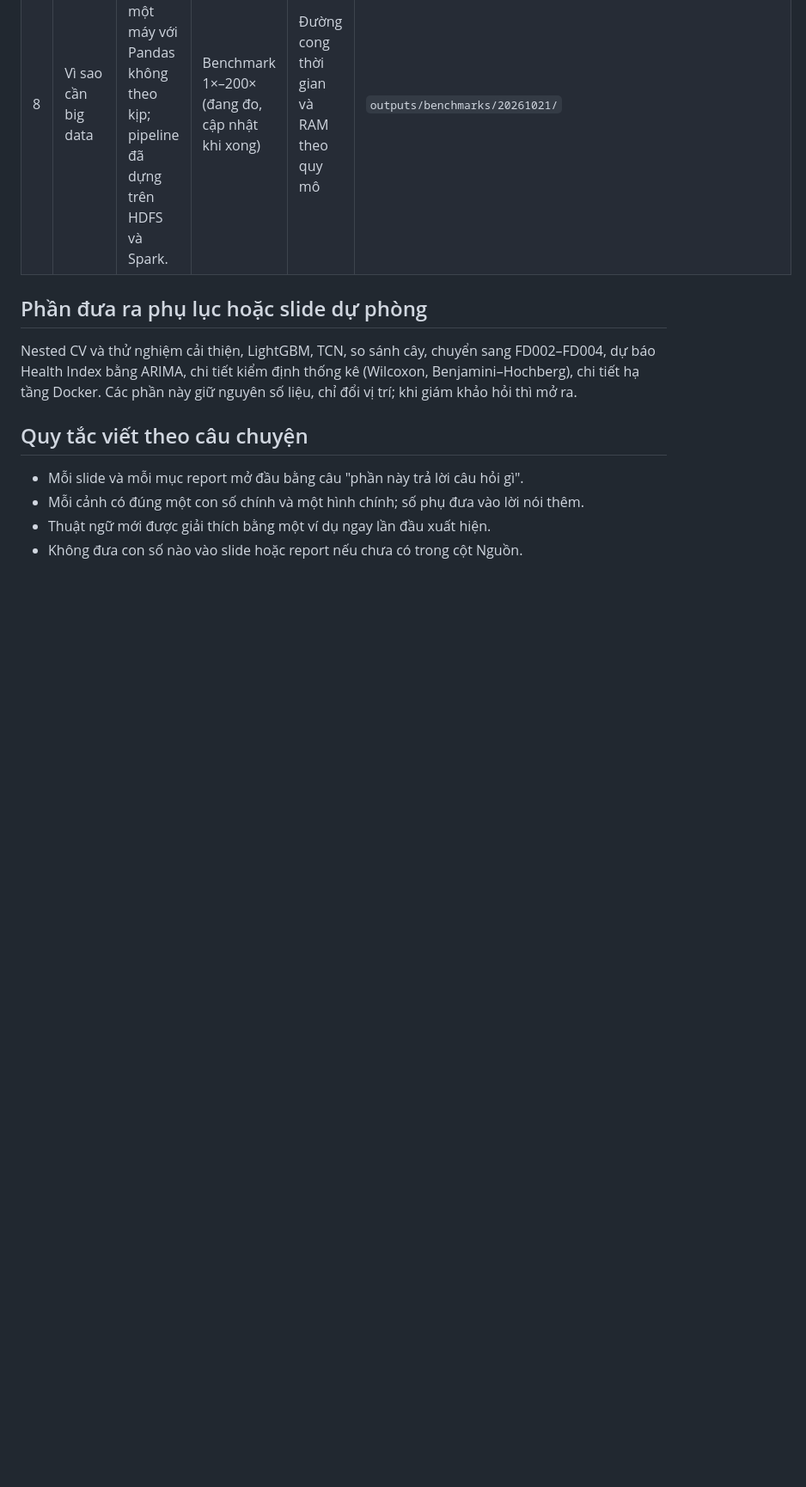
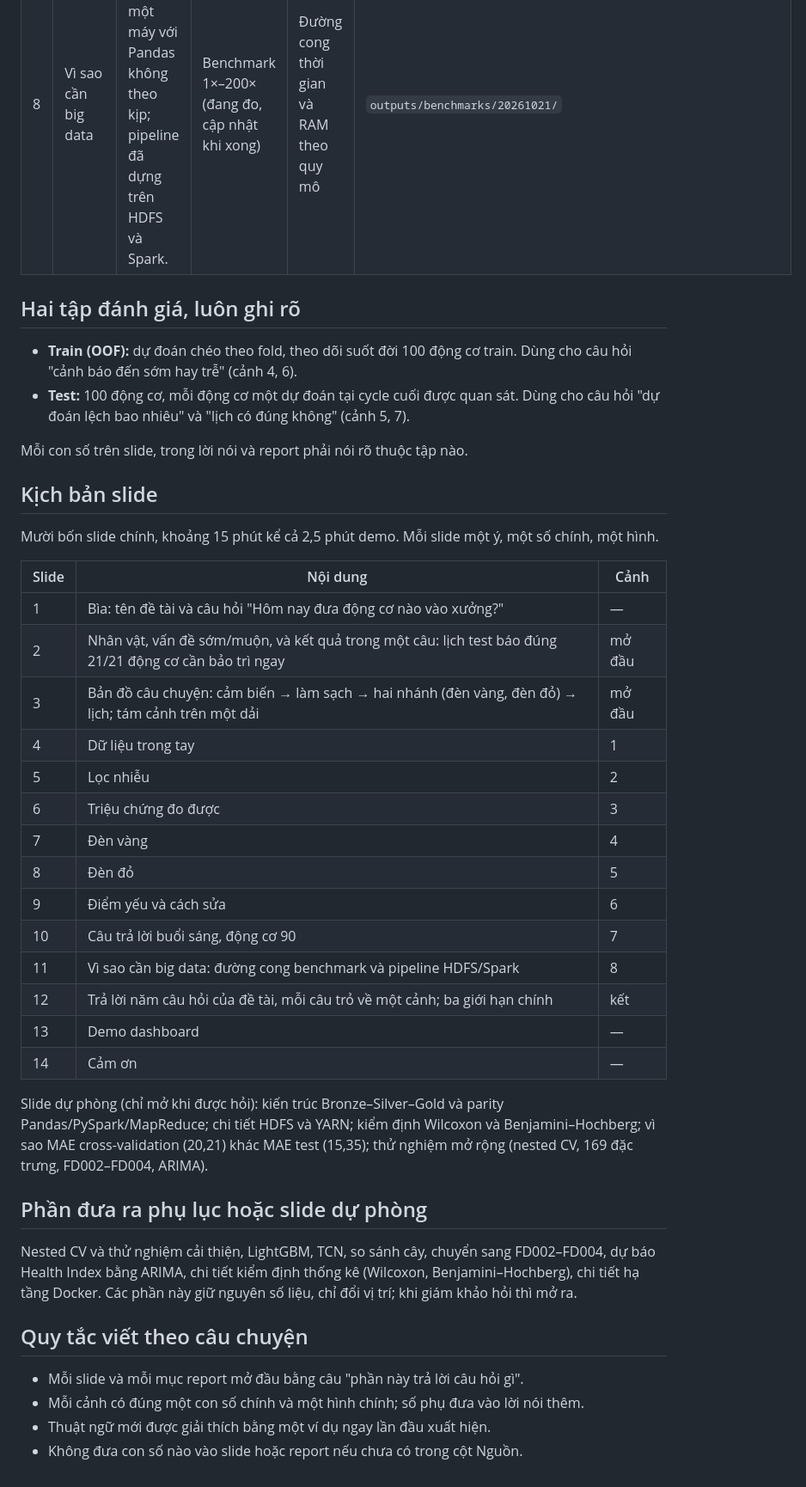
Before and after one commit to ti014/tinasa-cmapss-rul-prediction, a Markdown page: handoff/STORYLINE.md, the part around one of its changes. Shown at 86% size. GitHub-like rendering; blank space fills up the shorter version.

```diff
--- a/handoff/STORYLINE.md
+++ b/handoff/STORYLINE.md
@@ -37,4 +37,40 @@ cơ test 90 minh họa quyết định bảo trì.
 | 8 | Vì sao cần big data | Khi dữ liệu lớn lên, một máy với Pandas không theo kịp; pipeline đã dựng trên HDFS và Spark. | Benchmark 1×–200× (đang đo, cập nhật khi xong) | Đường cong thời gian và RAM theo quy mô | `outputs/benchmarks/20261021/` |
+
+## Hai tập đánh giá, luôn ghi rõ
+
+- **Train (OOF):** dự đoán chéo theo fold, theo dõi suốt đời 100 động cơ train.
+  Dùng cho câu hỏi "cảnh báo đến sớm hay trễ" (cảnh 4, 6).
+- **Test:** 100 động cơ, mỗi động cơ một dự đoán tại cycle cuối được quan sát.
+  Dùng cho câu hỏi "dự đoán lệch bao nhiêu" và "lịch có đúng không" (cảnh 5, 7).
+
+Mỗi con số trên slide, trong lời nói và report phải nói rõ thuộc tập nào.
+
+## Kịch bản slide
+
+Mười bốn slide chính, khoảng 15 phút kể cả 2,5 phút demo. Mỗi slide một ý, một
+số chính, một hình.
+
+| Slide | Nội dung | Cảnh |
+|---|---|---|
+| 1 | Bìa: tên đề tài và câu hỏi "Hôm nay đưa động cơ nào vào xưởng?" | — |
+| 2 | Nhân vật, vấn đề sớm/muộn, và kết quả trong một câu: lịch test báo đúng 21/21 động cơ cần bảo trì ngay | mở đầu |
+| 3 | Bản đồ câu chuyện: cảm biến → làm sạch → hai nhánh (đèn vàng, đèn đỏ) → lịch; tám cảnh trên một dải | mở đầu |
+| 4 | Dữ liệu trong tay | 1 |
+| 5 | Lọc nhiễu | 2 |
+| 6 | Triệu chứng đo được | 3 |
+| 7 | Đèn vàng | 4 |
+| 8 | Đèn đỏ | 5 |
+| 9 | Điểm yếu và cách sửa | 6 |
+| 10 | Câu trả lời buổi sáng, động cơ 90 | 7 |
+| 11 | Vì sao cần big data: đường cong benchmark và pipeline HDFS/Spark | 8 |
+| 12 | Trả lời năm câu hỏi của đề tài, mỗi câu trỏ về một cảnh; ba giới hạn chính | kết |
+| 13 | Demo dashboard | — |
+| 14 | Cảm ơn | — |
+
+Slide dự phòng (chỉ mở khi được hỏi): kiến trúc Bronze–Silver–Gold và parity
+Pandas/PySpark/MapReduce; chi tiết HDFS và YARN; kiểm định Wilcoxon và
+Benjamini–Hochberg; vì sao MAE cross-validation (20,21) khác MAE test (15,35);
+thử nghiệm mở rộng (nested CV, 169 đặc trưng, FD002–FD004, ARIMA).
 
 ## Phần đưa ra phụ lục hoặc slide dự phòng
 
```
Also changed, not shown: other parts of handoff/STORYLINE.md (+3 -3 lines), handoff/archive/COLD_READ_20261021.md (added, +151 -0 lines).
